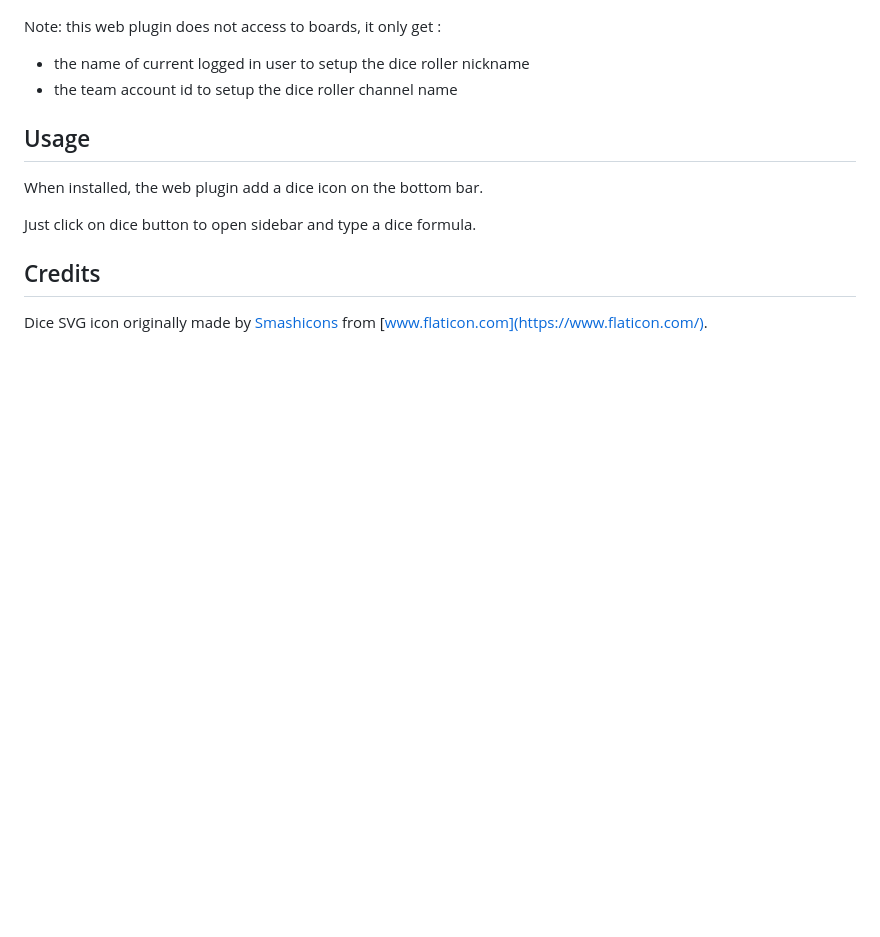
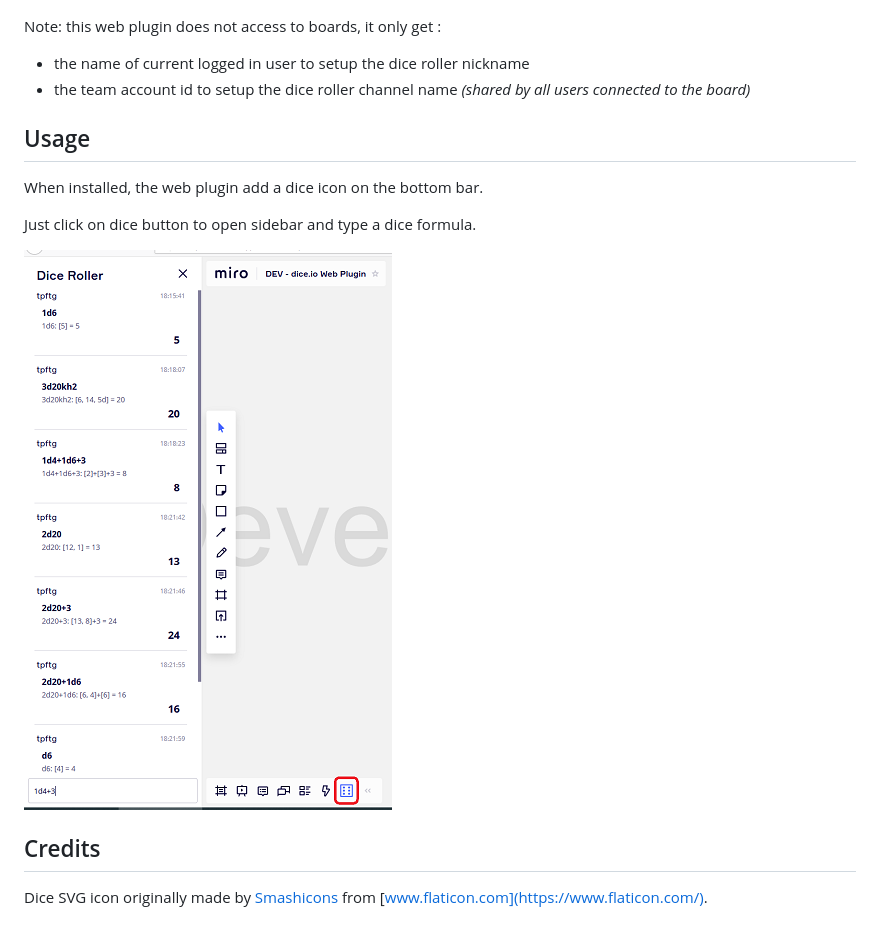
Before and after one commit to tpftg/dice.io, a Markdown page: docs/miro.md, the part around the change. GitHub-like rendering; pictures changed too: docs/miro-plugin.png (added); blank space fills up the shorter version.

Commit message:
docs: update miro web plugin documentation

```diff
--- a/docs/miro.md
+++ b/docs/miro.md
@@ -35,7 +35,7 @@ Finally, click on __"Install app and get OAuth Token"__ button and choose the te
 Note: this web plugin does not access to boards, it only get :
 
 * the name of current logged in user to setup the dice roller nickname
-* the team account id to setup the dice roller channel name
+* the team account id to setup the dice roller channel name _(shared by all users connected to the board)_
 
 ## Usage
 
@@ -43,6 +43,8 @@ When installed, the web plugin add a dice icon on the bottom bar.
 
 Just click on dice button to open sidebar and type a dice formula.
 
+![profile settings](miro-plugin.png)
+
 ## Credits
 
 Dice SVG icon originally made by [Smashicons](https://smashicons.com/) from [www.flaticon.com](https://www.flaticon.com/).
```
